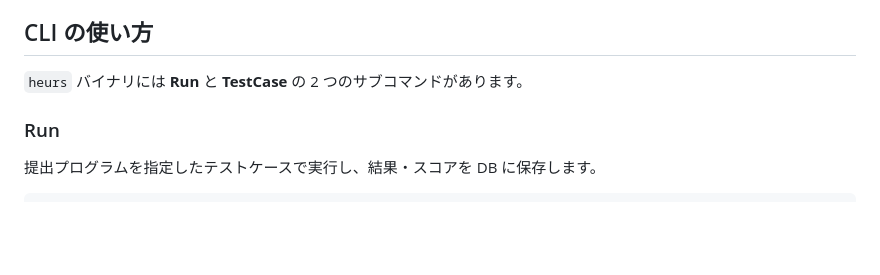
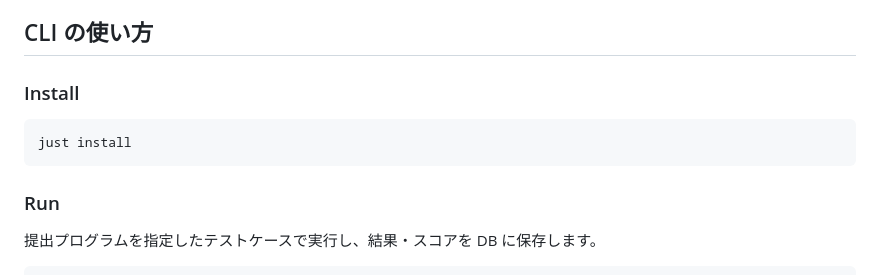
Before and after one commit to gasin/heurs, a Markdown page: README.md, the part around the change printed below. Drawn GitHub-style; blank space fills up the shorter version.

````diff
--- a/README.md
+++ b/README.md
@@ -35,7 +35,10 @@ int main() {
 
 ## CLI の使い方
 
-`heurs` バイナリには **Run** と **TestCase** の 2 つのサブコマンドがあります。
+### Install
+```bash
+just install
+```
 
 ### Run
 提出プログラムを指定したテストケースで実行し、結果・スコアを DB に保存します。
````
Also changed, not shown: other parts of README.md (+51 -13 lines).
